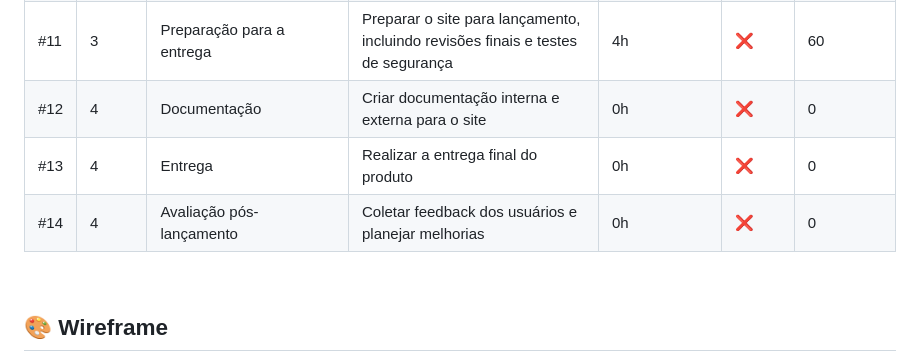
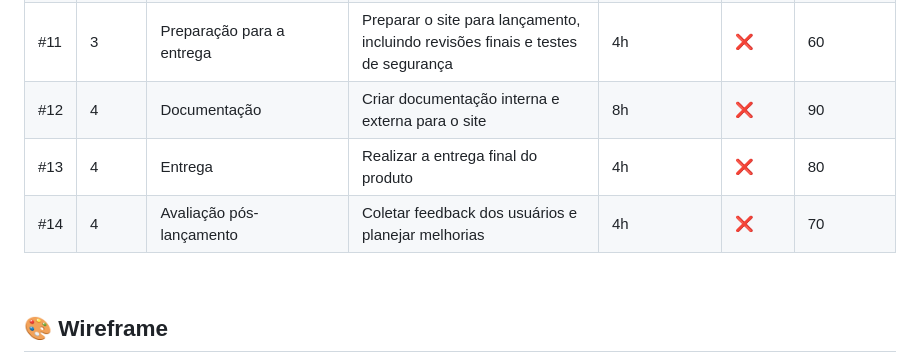
Before and after one commit to GrupoAda1/API_Grupo_Ada, a Markdown page: README.md, the part around the change. GitHub-like rendering.

Commit message:
feat: add priority, estimation for sprint 4

```diff
--- a/README.md
+++ b/README.md
@@ -82,9 +82,9 @@
 |  #09  |  3  |  Testes de Funcionalidade  |   Testar as funcionalidades implementadas  |  5h  |  :x:  |  80  |
 |  #10  |  3  |  Otimização de Desempenho  |   Otimizar o desempenho do site e refinar scripts  |  8h  |  :x:  |  90  |
 |  #11  |  3  |  Preparação para a entrega  |   Preparar o site para lançamento, incluindo revisões finais e testes de segurança  |  4h  |  :x:  |  60  |
-|  #12  |  4  |  Documentação  |   Criar documentação interna e externa para o site  |  0h  |  :x:  |  0  |
-|  #13  |  4  |  Entrega  |   Realizar a entrega final do produto  |  0h  |  :x:  |  0  |
-|  #14  |  4  |  Avaliação pós-lançamento  |   Coletar feedback dos usuários e planejar melhorias  |  0h  |  :x:  |  0  |
+|  #12  |  4  |  Documentação  |   Criar documentação interna e externa para o site  |  8h  |  :x:  |  90  |
+|  #13  |  4  |  Entrega  |   Realizar a entrega final do produto  |  4h  |  :x:  |  80  |
+|  #14  |  4  |  Avaliação pós-lançamento  |   Coletar feedback dos usuários e planejar melhorias  |  4h  |  :x:  |  70  |
 <br>
 
 ## 🎨 Wireframe
```
